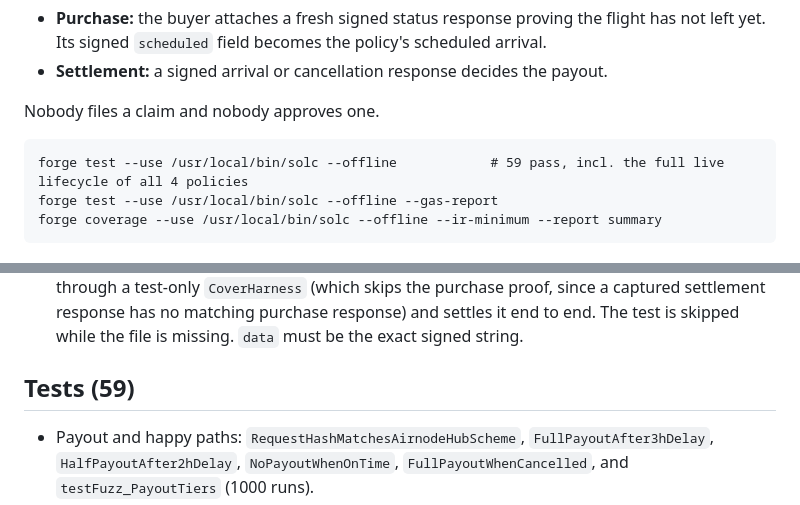
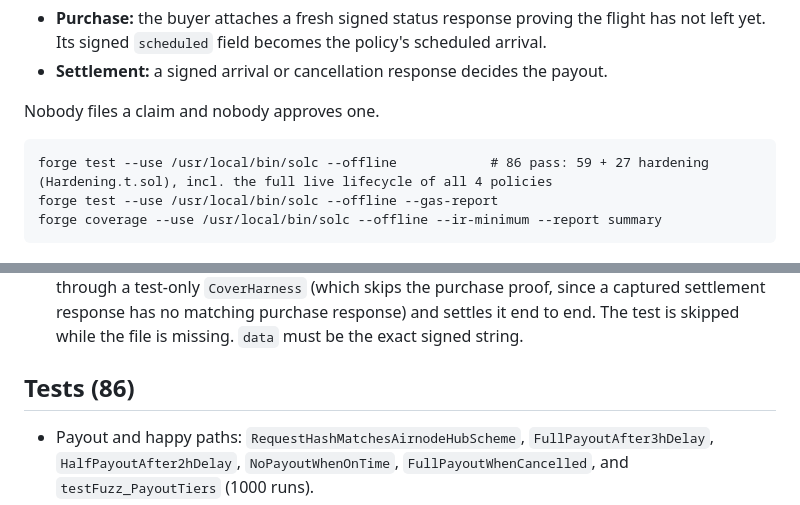
Before and after one commit to womp-maindev/aeroguard, a Markdown page: contracts/README.md, 2 parts joined by grey strips. Drawn GitHub-style.

Commit message:
Merge Eskender's api3-hardening; test counts 86 everywhere

````diff
--- a/contracts/README.md
+++ b/contracts/README.md
@@ -8,7 +8,7 @@
 Nobody files a claim and nobody approves one.
 
 ```
-forge test --use /usr/local/bin/solc --offline            # 59 pass, incl. the full live lifecycle of all 4 policies
+forge test --use /usr/local/bin/solc --offline            # 86 pass: 59 + 27 hardening (Hardening.t.sol), incl. the full live lifecycle of all 4 policies
 forge test --use /usr/local/bin/solc --offline --gas-report
 forge coverage --use /usr/local/bin/solc --offline --ir-minimum --report summary
 ```
@@ -99,7 +99,7 @@ Coverage: `FlightDelayCover.sol` has 98.8% line and 86.8% branch coverage.
 - `sample-signed-arrival.json` is **synthetic** (signed with the test key `0xA11CE`). It tests the loader and settles end to end.
 - `aerodatabox-arrival.json` is a **real** AirnodeHub capture. Drop it in and the test checks the following: the signer recovers to `0x83FE…f2Ec`, `requestHash == requestHashFor(flight, date, kind == "arrival")`, and one edited byte is rejected. If the status is final, it also opens a policy through a test-only `CoverHarness` (which skips the purchase proof, since a captured settlement response has no matching purchase response) and settles it end to end. The test is skipped while the file is missing. `data` must be the exact signed string.
 
-## Tests (59)
+## Tests (86)
 
 - Payout and happy paths: `RequestHashMatchesAirnodeHubScheme`, `FullPayoutAfter3hDelay`, `HalfPayoutAfter2hDelay`, `NoPayoutWhenOnTime`, `FullPayoutWhenCancelled`, and `testFuzz_PayoutTiers` (1000 runs).
 - API3 tamper tests: `Tamper1_RejectEditedValue`, `Tamper2_RejectTooOld`, `Tamper3_RejectOtherRequest`, `Tamper4_RejectUnexpectedSigner`.
````
Also changed, not shown: docs/STATUS.md (+1 -1 lines).
